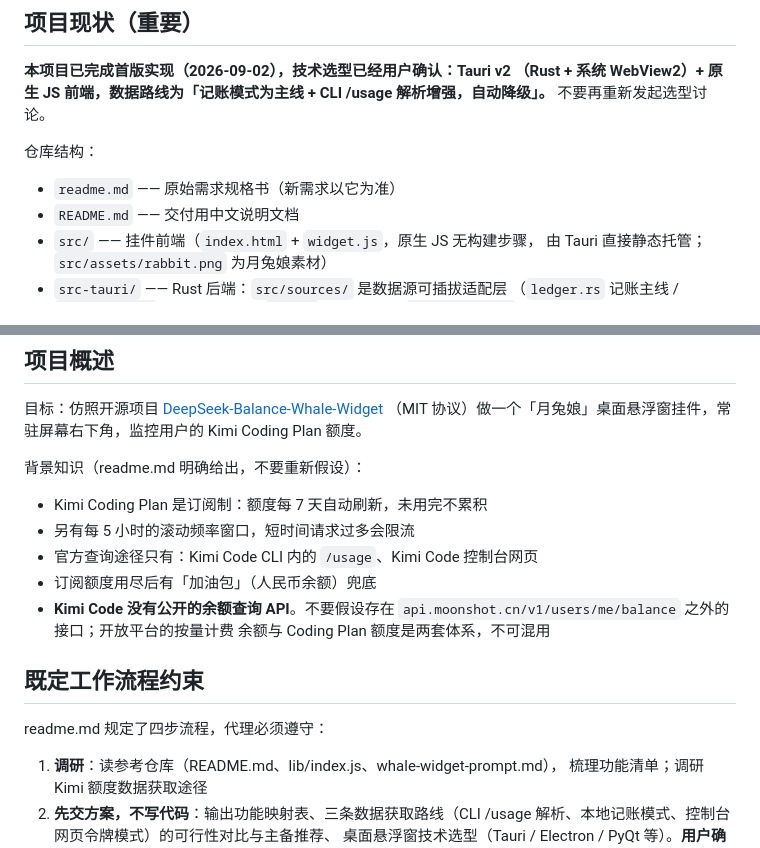
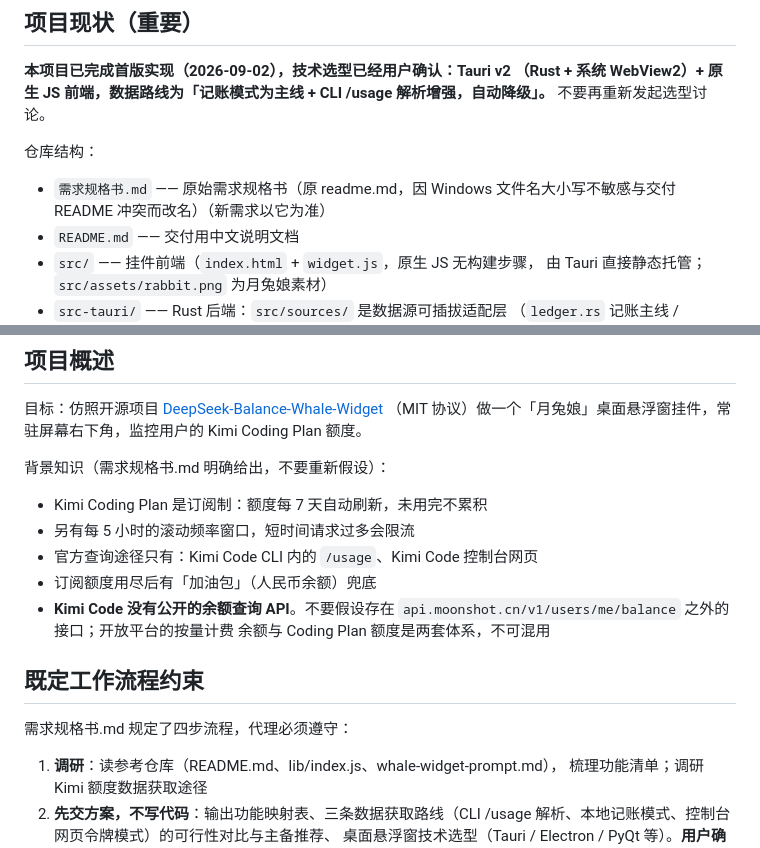
Before and after one commit to youzy139/kimi_zhuochong, a Markdown page: AGENTS.md, 2 parts joined by grey strips. Drawn GitHub-style.

```diff
--- a/AGENTS.md
+++ b/AGENTS.md
@@ -10,7 +10,7 @@ CLI /usage 解析增强，自动降级」。** 不要再重新发起选型讨论
 
 仓库结构：
 
-- `readme.md` —— 原始需求规格书（新需求以它为准）
+- `需求规格书.md` —— 原始需求规格书（原 readme.md，因 Windows 文件名大小写不敏感与交付 README 冲突而改名）（新需求以它为准）
 - `README.md` —— 交付用中文说明文档
 - `src/` —— 挂件前端（`index.html` + `widget.js`，原生 JS 无构建步骤，
   由 Tauri 直接静态托管；`src/assets/rabbit.png` 为月兔娘素材）
@@ -37,7 +37,7 @@ CLI /usage 解析增强，自动降级」。** 不要再重新发起选型讨论
 （MIT 协议）做一个「月兔娘」桌面悬浮窗挂件，常驻屏幕右下角，监控用户的
 Kimi Coding Plan 额度。
 
-背景知识（readme.md 明确给出，不要重新假设）：
+背景知识（需求规格书.md 明确给出，不要重新假设）：
 
 - Kimi Coding Plan 是订阅制：额度每 7 天自动刷新，未用完不累积
 - 另有每 5 小时的滚动频率窗口，短时间请求过多会限流
@@ -49,7 +49,7 @@ Kimi Coding Plan 额度。
 
 ## 既定工作流程约束
 
-readme.md 规定了四步流程，代理必须遵守：
+需求规格书.md 规定了四步流程，代理必须遵守：
 
 1. **调研**：读参考仓库（README.md、lib/index.js、whale-widget-prompt.md），
    梳理功能清单；调研 Kimi 额度数据获取途径
```
Also changed, not shown: README.md (renamed from readme.md, +2 -2 lines), 需求规格书.md (added, +70 -0 lines).
